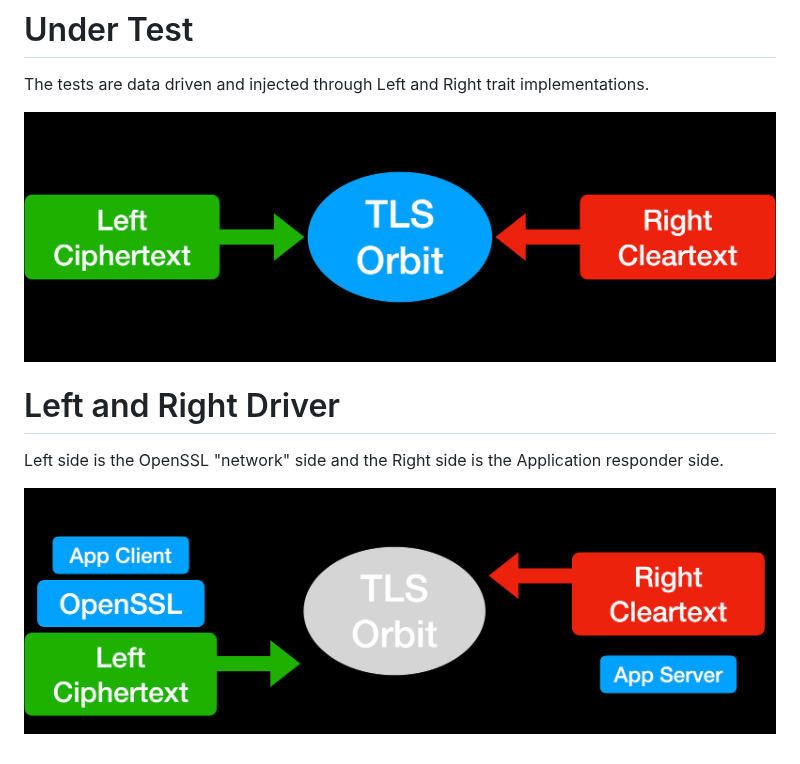
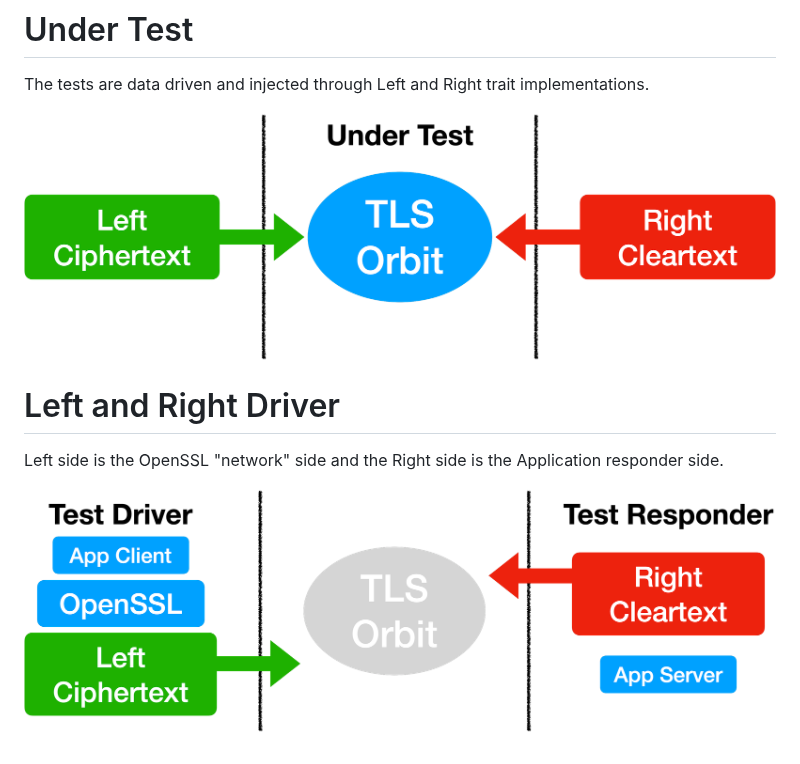
Before and after one commit to yaws-rs/tls, a Markdown page: test_ab/README.md, the part around the change. GitHub-like rendering; pictures changed too: test_ab/assets/left-right-driver.jpg (deleted), test_ab/assets/left-right-driver.png (added), test_ab/assets/under-test.jpg (deleted).

Commit message:
Fix image transparency (#8)

```diff
--- a/test_ab/README.md
+++ b/test_ab/README.md
@@ -6,10 +6,10 @@ Serves to A/B test switchable YAWS TLS Orbits against OpenSSL
 
 The tests are data driven and injected through Left and Right trait implementations.
 
-![under test](assets/under-test.jpg)
+![under test](assets/under-test.png)
 
 # Left and Right Driver
 
 Left side is the OpenSSL "network" side and the Right side is the Application responder side.
 
-![left-right-driver](./assets/left-right-driver.jpg)
+![left-right-driver](./assets/left-right-driver.png)
```
Also changed, not shown: README.md (+1 -1 lines), assets/instances.jpg (deleted), assets/instances.png (added).
